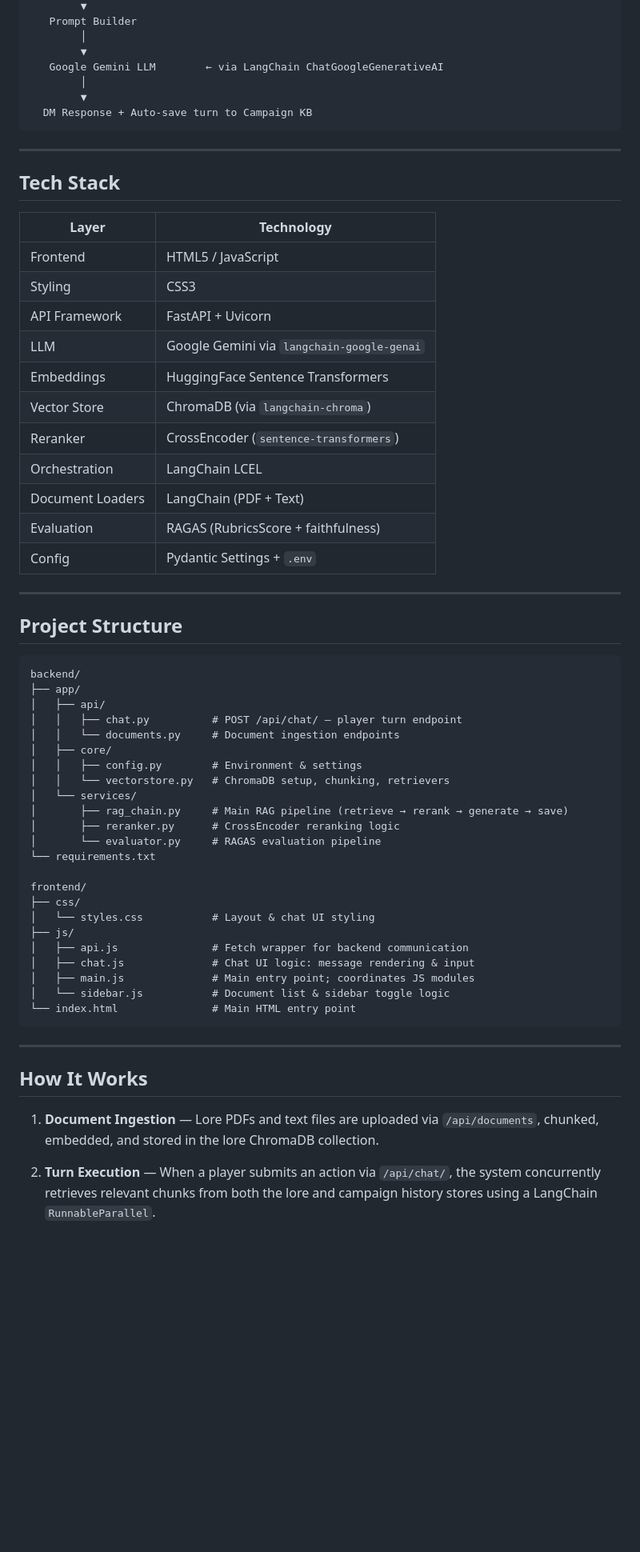
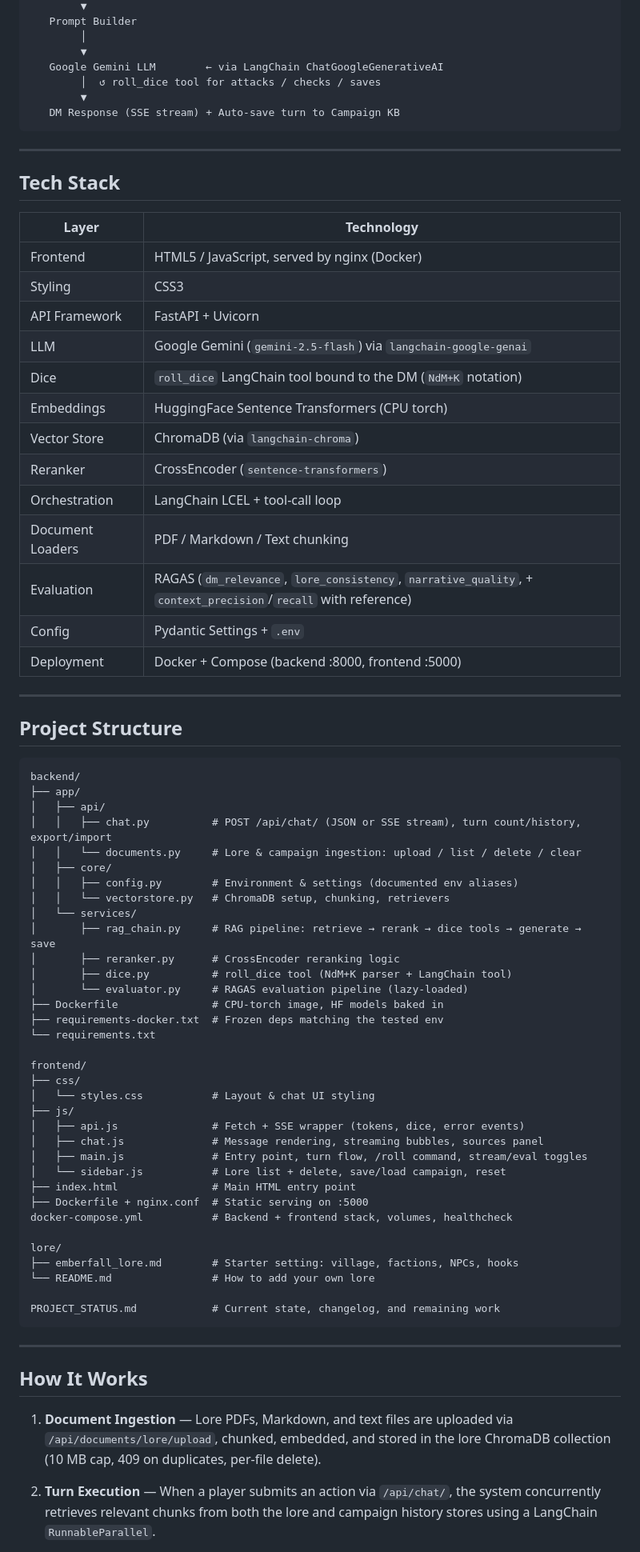
Before and after one commit to ZiadMohamedElsayed/Dungeon-Master-Agent, a Markdown page: README.md, the part around one of its changes. Shown at 80% size. Rendered like a GitHub page; blank space fills up the shorter version.

Commit message:
docs: rewrite readme for current state
Dice tool, SSE streaming, Docker setup, full env table, API reference, and remaining next steps.

````diff
--- a/README.md
+++ b/README.md
@@ -26,9 +26,9 @@ Lore KB  Campaign KB        ← ChromaDB Vector Stores
         │
         ▼
    Google Gemini LLM        ← via LangChain ChatGoogleGenerativeAI
-        │
+        │  ↺ roll_dice tool for attacks / checks / saves
         ▼
-  DM Response + Auto-save turn to Campaign KB
+   DM Response (SSE stream) + Auto-save turn to Campaign KB
 ```
 
 ---
@@ -37,17 +37,19 @@ Lore KB  Campaign KB        ← ChromaDB Vector Stores
 
 | Layer | Technology |
 |---|---|
-| Frontend | HTML5 / JavaScript |
+| Frontend | HTML5 / JavaScript, served by nginx (Docker) |
 | Styling | CSS3 |
 | API Framework | FastAPI + Uvicorn |
-| LLM | Google Gemini via `langchain-google-genai` |
-| Embeddings | HuggingFace Sentence Transformers |
+| LLM | Google Gemini (`gemini-2.5-flash`) via `langchain-google-genai` |
+| Dice | `roll_dice` LangChain tool bound to the DM (`NdM+K` notation) |
+| Embeddings | HuggingFace Sentence Transformers (CPU torch) |
 | Vector Store | ChromaDB (via `langchain-chroma`) |
 | Reranker | CrossEncoder (`sentence-transformers`) |
-| Orchestration | LangChain LCEL |
-| Document Loaders | LangChain (PDF + Text) |
-| Evaluation | RAGAS (RubricsScore + faithfulness) |
+| Orchestration | LangChain LCEL + tool-call loop |
+| Document Loaders | PDF / Markdown / Text chunking |
+| Evaluation | RAGAS (`dm_relevance`, `lore_consistency`, `narrative_quality`, + `context_precision`/`recall` with reference) |
 | Config | Pydantic Settings + `.env` |
+| Deployment | Docker + Compose (backend :8000, frontend :5000) |
 
 ---
 
@@ -57,33 +59,44 @@ Lore KB  Campaign KB        ← ChromaDB Vector Stores
 backend/
 ├── app/
 │   ├── api/
-│   │   ├── chat.py          # POST /api/chat/ — player turn endpoint
-│   │   └── documents.py     # Document ingestion endpoints
+│   │   ├── chat.py          # POST /api/chat/ (JSON or SSE stream), turn count/history, export/import
+│   │   └── documents.py     # Lore & campaign ingestion: upload / list / delete / clear
 │   ├── core/
-│   │   ├── config.py        # Environment & settings
+│   │   ├── config.py        # Environment & settings (documented env aliases)
 │   │   └── vectorstore.py   # ChromaDB setup, chunking, retrievers
 │   └── services/
-│       ├── rag_chain.py     # Main RAG pipeline (retrieve → rerank → generate → save)
+│       ├── rag_chain.py     # RAG pipeline: retrieve → rerank → dice tools → generate → save
 │       ├── reranker.py      # CrossEncoder reranking logic
-│       └── evaluator.py     # RAGAS evaluation pipeline
+│       ├── dice.py          # roll_dice tool (NdM+K parser + LangChain tool)
+│       └── evaluator.py     # RAGAS evaluation pipeline (lazy-loaded)
+├── Dockerfile               # CPU-torch image, HF models baked in
+├── requirements-docker.txt  # Frozen deps matching the tested env
 └── requirements.txt
 
 frontend/
 ├── css/
 │   └── styles.css           # Layout & chat UI styling
 ├── js/
-│   ├── api.js               # Fetch wrapper for backend communication
-│   ├── chat.js              # Chat UI logic: message rendering & input
-│   ├── main.js              # Main entry point; coordinates JS modules
-│   └── sidebar.js           # Document list & sidebar toggle logic
-└── index.html               # Main HTML entry point
+│   ├── api.js               # Fetch + SSE wrapper (tokens, dice, error events)
+│   ├── chat.js              # Message rendering, streaming bubbles, sources panel
+│   ├── main.js              # Entry point, turn flow, /roll command, stream/eval toggles
+│   └── sidebar.js           # Lore list + delete, save/load campaign, reset
+├── index.html               # Main HTML entry point
+├── Dockerfile + nginx.conf  # Static serving on :5000
+docker-compose.yml           # Backend + frontend stack, volumes, healthcheck
+
+lore/
+├── emberfall_lore.md        # Starter setting: village, factions, NPCs, hooks
+└── README.md                # How to add your own lore
+
+PROJECT_STATUS.md            # Current state, changelog, and remaining work
 ```
 
 ---
 
 ## How It Works
 
-1. **Document Ingestion** — Lore PDFs and text files are uploaded via `/api/documents`, chunked, embedded, and stored in the lore ChromaDB collection.
+1. **Document Ingestion** — Lore PDFs, Markdown, and text files are uploaded via `/api/documents/lore/upload`, chunked, embedded, and stored in the lore ChromaDB collection (10 MB cap, 409 on duplicates, per-file delete).
 
 2. **Turn Execution** — When a player submits an action via `/api/chat/`, the system concurrently retrieves relevant chunks from both the lore and campaign history stores using a LangChain `RunnableParallel`.
 
````
Also changed, not shown: other parts of README.md (+53 -29 lines).
